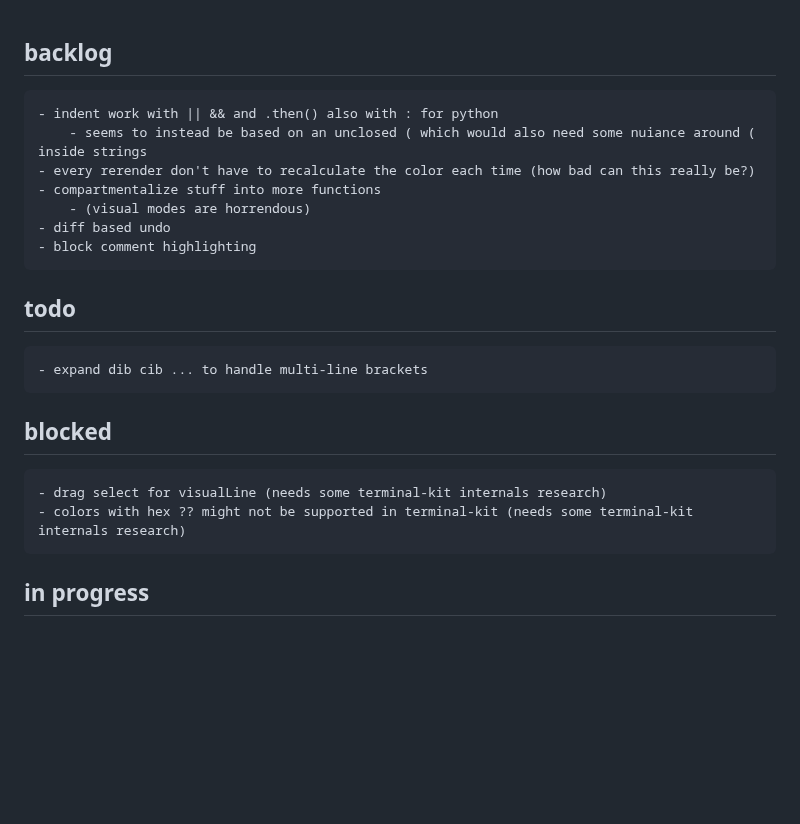
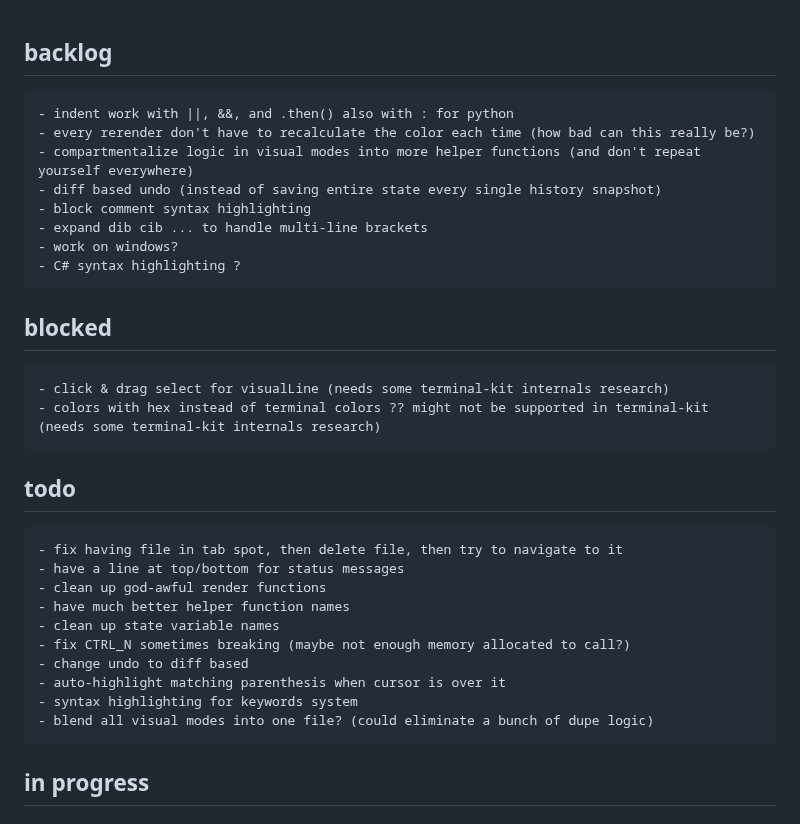
Before and after one commit to btnguyenPersonal/edit, a Markdown page: tasks.md, the part around the change. Drawn GitHub-style; blank space fills up the shorter version.

```diff
--- a/tasks.md
+++ b/tasks.md
@@ -1,16 +1,27 @@
+
 ## backlog
-    - indent work with || && and .then() also with : for python
-        - seems to instead be based on an unclosed ( which would also need some nuiance around ( inside strings
+    - indent work with ||, &&, and .then() also with : for python
     - every rerender don't have to recalculate the color each time (how bad can this really be?)
-    - compartmentalize stuff into more functions
-        - (visual modes are horrendous)
-    - diff based undo
-    - block comment highlighting
+    - compartmentalize logic in visual modes into more helper functions (and don't repeat yourself everywhere)
+    - diff based undo (instead of saving entire state every single history snapshot)
+    - block comment syntax highlighting
+    - expand dib cib ... to handle multi-line brackets
+    - work on windows?
+    - C# syntax highlighting ?
+## blocked
+    - click & drag select for visualLine (needs some terminal-kit internals research)
+    - colors with hex instead of terminal colors ?? might not be supported in terminal-kit (needs some terminal-kit internals research)
 ## todo
-    - expand dib cib ... to handle multi-line brackets
-## blocked
-    - drag select for visualLine (needs some terminal-kit internals research)
-    - colors with hex ?? might not be supported in terminal-kit (needs some terminal-kit internals research)
+    - fix having file in tab spot, then delete file, then try to navigate to it
+    - have a line at top/bottom for status messages
+    - clean up god-awful render functions
+    - have much better helper function names
+    - clean up state variable names
+    - fix CTRL_N sometimes breaking (maybe not enough memory allocated to call?)
+    - change undo to diff based
+    - auto-highlight matching parenthesis when cursor is over it
+    - syntax highlighting for keywords system
+    - blend all visual modes into one file? (could eliminate a bunch of dupe logic)
 ## in progress
 ## done
     - add % to search for next })] w/ stack
```
